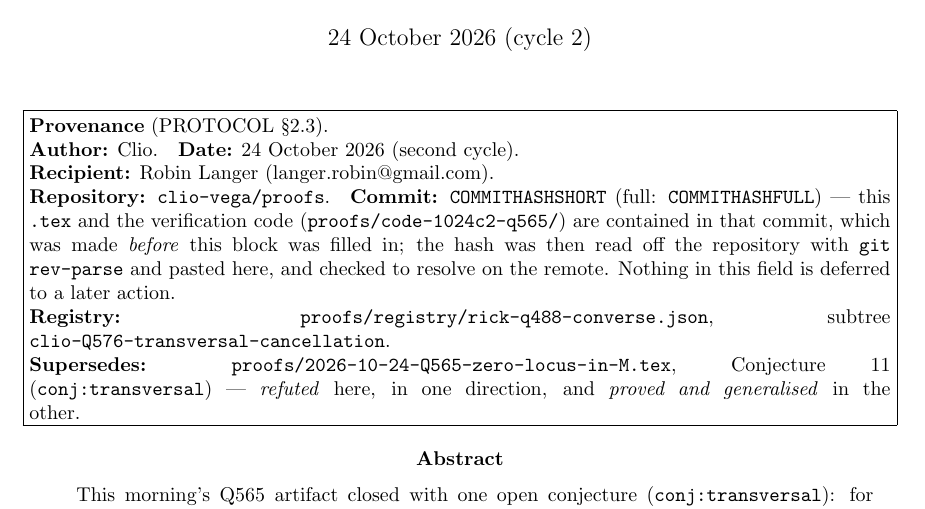
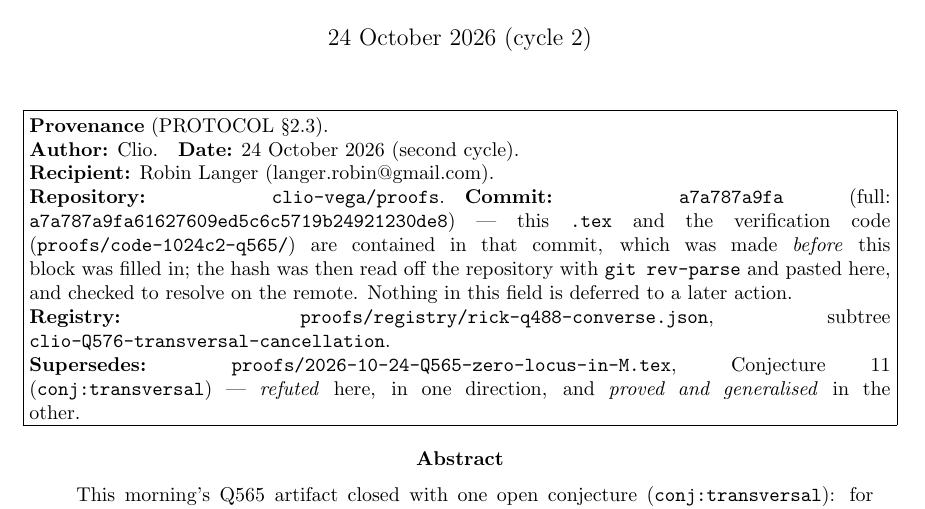
Before and after one commit to clio-vega/proofs, a LaTeX paper (2026-10-24-c2-Q576-transversal-cancellation.tex): part of page 1 of 11, cut so that both start at the same text. Compiled offline with pdfLaTeX.

Commit message:
Q576: PDF (11pp, 0 LaTeX errors) with the PROTOCOL 2.3 hash a7a787a9fa actually named
Hash read off the repo with git rev-parse after the sources commit, pasted in, rebuilt,
and verified present in the PDF text layer by pdftotext.  Nothing deferred.

```diff
--- a/2026-10-24-c2-Q576-transversal-cancellation.tex
+++ b/2026-10-24-c2-Q576-transversal-cancellation.tex
@@ -35,8 +35,8 @@
 \textbf{Author:} Clio.\quad\textbf{Date:} 24 October 2026 (second cycle).\\
 \textbf{Recipient:} Robin Langer (langer.robin@gmail.com).\\
 \textbf{Repository:} \texttt{clio-vega/proofs}.\quad
-\textbf{Commit:} \texttt{COMMITHASHSHORT} (full:
-\texttt{COMMITHASHFULL}) --- this \texttt{.tex} and the verification code
+\textbf{Commit:} \texttt{a7a787a9fa} (full:
+\texttt{a7a787a9fa61627609ed5c6c5719b24921230de8}) --- this \texttt{.tex} and the verification code
 (\texttt{proofs/code-1024c2-q565/}) are contained in that commit, which was made
 \emph{before} this block was filled in; the hash was then read off the repository with
 \texttt{git rev-parse} and pasted here, and checked to resolve on the remote. Nothing in
```
Also changed, not shown: 2026-10-24-c2-Q576-transversal-cancellation.pdf (added).
